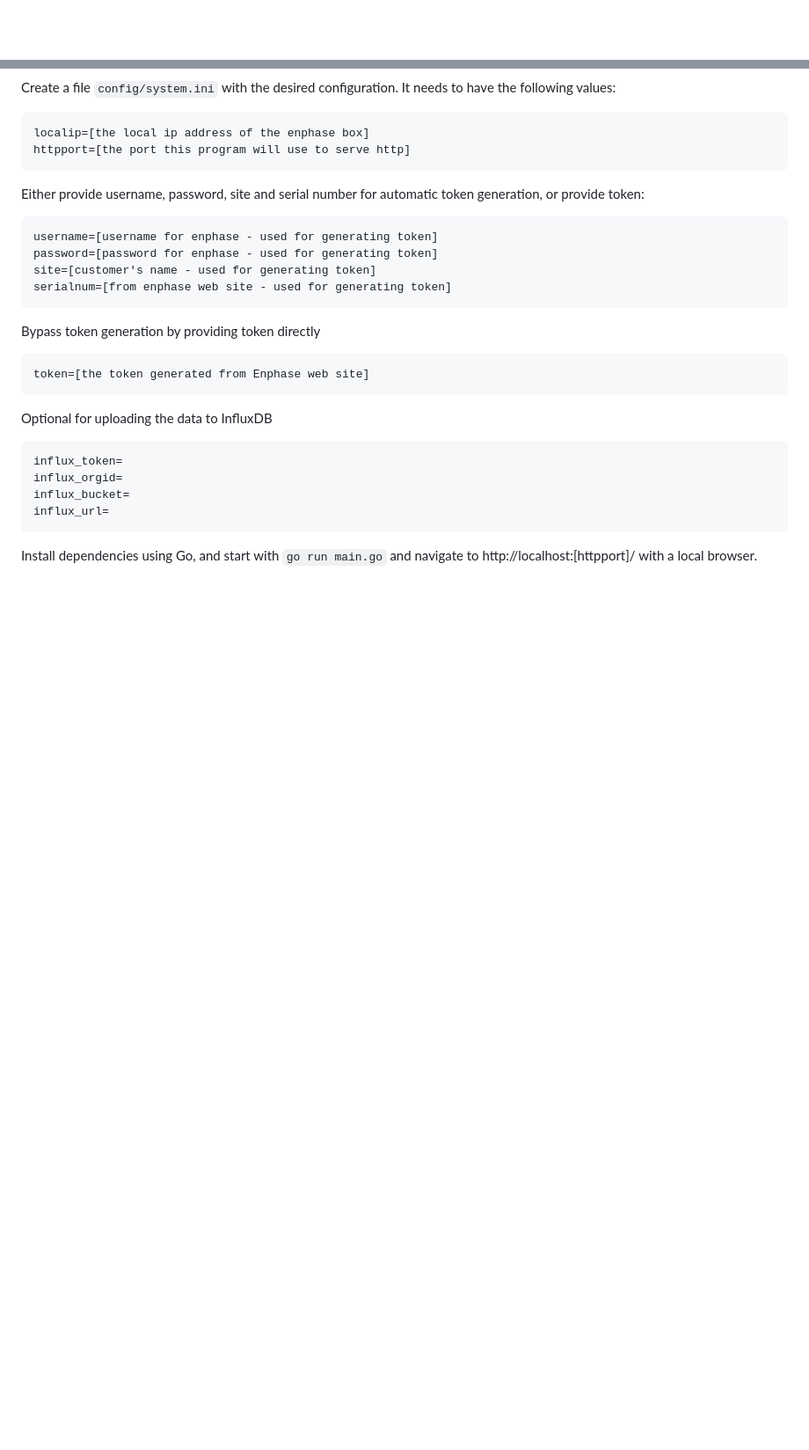
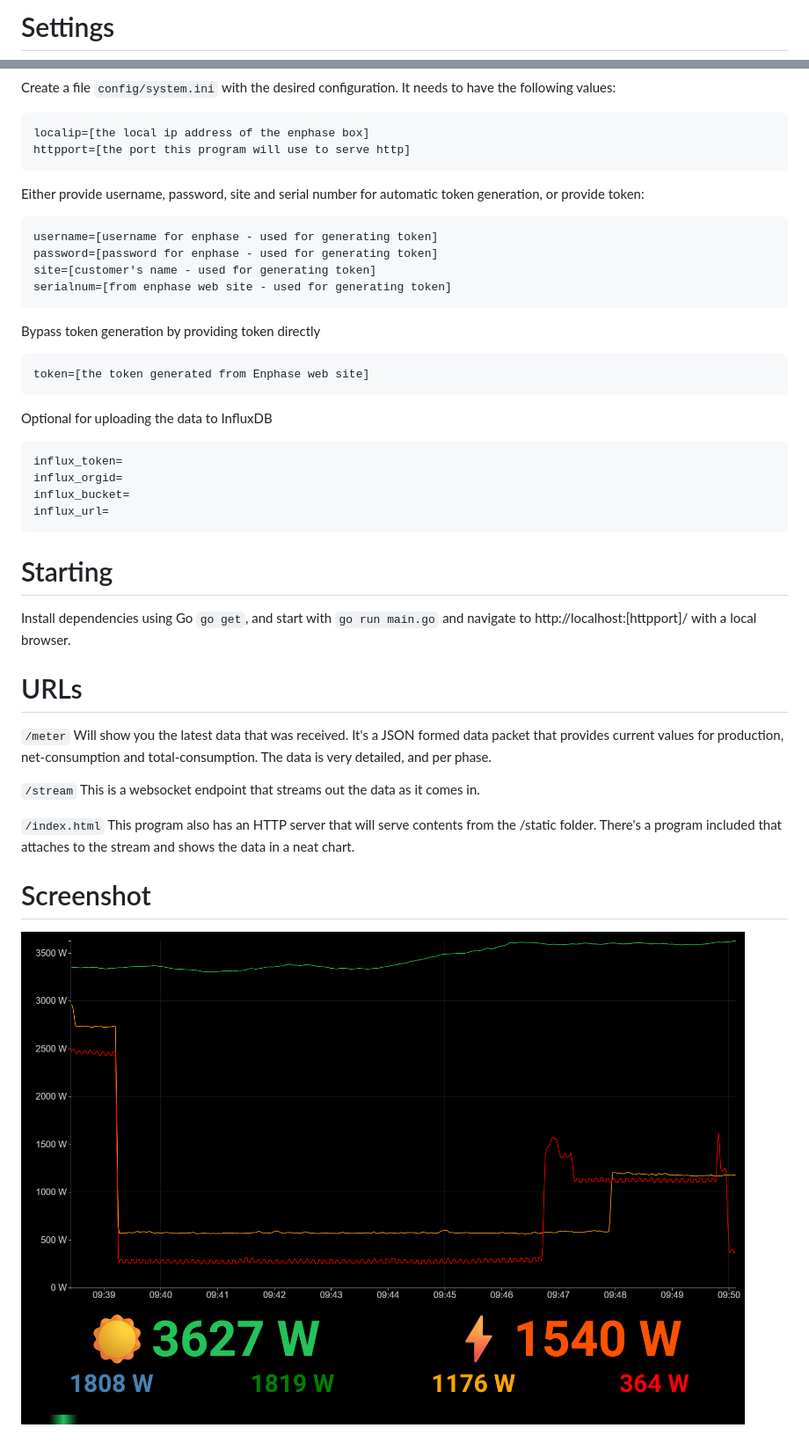
Before and after one commit to E4/EnphaseMonitor, a Markdown page: readme.md, 2 parts joined by grey strips. Shown: that part at 88% size. Rendered like a GitHub page; pictures changed too: docs/screenshot.png (added); blank space fills up the shorter version.

Commit message:
cleaner instructions

````diff
--- a/readme.md
+++ b/readme.md
@@ -1,3 +1,6 @@
+
+# Settings
+
 Create a file `config/system.ini` with the desired configuration. It needs to have the following values:
 
 ```
@@ -26,5 +29,19 @@ influx_bucket=
 influx_url=
 ```
 
+# Starting
 
-Install dependencies using Go, and start with `go run main.go` and navigate to http://localhost:[httpport]/ with a local browser.
+Install dependencies using Go `go get`, and start with `go run main.go` and navigate to http://localhost:[httpport]/ with a local browser.
+
+
+# URLs
+
+`/meter` Will show you the latest data that was received. It's a JSON formed data packet that provides current values for production, net-consumption and total-consumption. The data is very detailed, and per phase.
+
+`/stream`  This is a websocket endpoint that streams out the data as it comes in.
+
+`/index.html`  This program also has an HTTP server that will serve contents from the /static folder. There's a program included that attaches to the stream and shows the data in a neat chart.
+
+# Screenshot
+
+![Screenshot](/docs/screenshot.png?raw=true)
````
